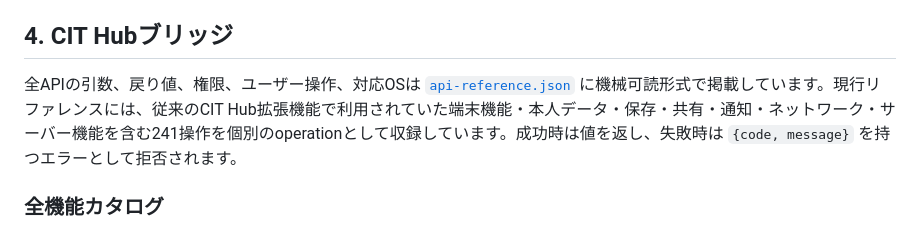
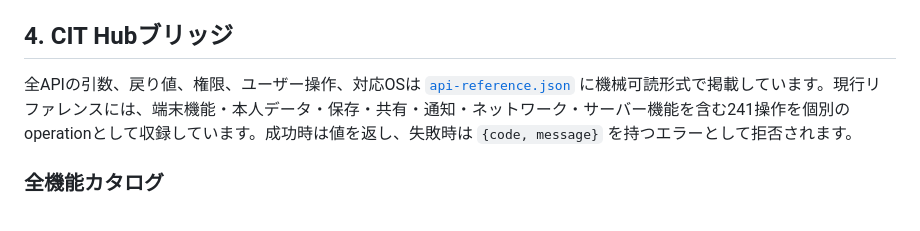
Before and after one commit to jota92/CIT-Hub, a Markdown page: developer-docs/api.md, the part around the change. GitHub-like rendering.

Commit message:
Keep public Web App docs current-only

```diff
--- a/developer-docs/api.md
+++ b/developer-docs/api.md
@@ -54,7 +54,7 @@ npm run build:web -- examples/web-app-study-timer.html \
 
 ## 4. CIT Hubブリッジ
 
-全APIの引数、戻り値、権限、ユーザー操作、対応OSは [`api-reference.json`](api-reference.json) に機械可読形式で掲載しています。現行リファレンスには、従来のCIT Hub拡張機能で利用されていた端末機能・本人データ・保存・共有・通知・ネットワーク・サーバー機能を含む241操作を個別のoperationとして収録しています。成功時は値を返し、失敗時は `{code, message}` を持つエラーとして拒否されます。
+全APIの引数、戻り値、権限、ユーザー操作、対応OSは [`api-reference.json`](api-reference.json) に機械可読形式で掲載しています。現行リファレンスには、端末機能・本人データ・保存・共有・通知・ネットワーク・サーバー機能を含む241操作を個別のoperationとして収録しています。成功時は値を返し、失敗時は `{code, message}` を持つエラーとして拒否されます。
 
 ### 全機能カタログ
 
```
